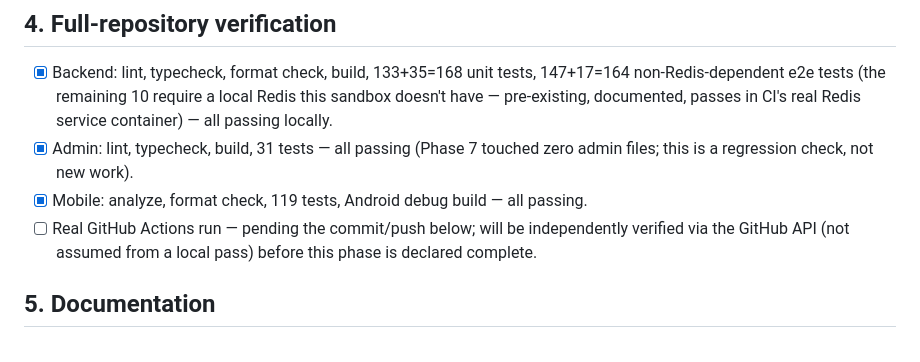
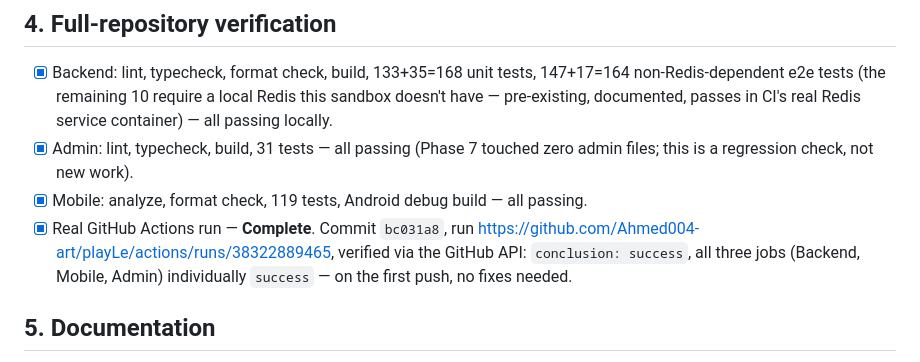
Before and after one commit to Ahmed004-art/playLe, a Markdown page: docs/development/PHASE_7_CHECKLIST.md, the part around the change. GitHub-like rendering.

Commit message:
Record the verified green Phase 7 CI run in the checklist
Co-Authored-By: Claude Sonnet 5 <noreply@anthropic.com>

```diff
--- a/docs/development/PHASE_7_CHECKLIST.md
+++ b/docs/development/PHASE_7_CHECKLIST.md
@@ -179,9 +179,11 @@ durable cross-phase register this phase both fed into and consulted.
       work).
 - [x] Mobile: analyze, format check, 119 tests, Android debug build —
       all passing.
-- [ ] Real GitHub Actions run — pending the commit/push below; will be
-      independently verified via the GitHub API (not assumed from a
-      local pass) before this phase is declared complete.
+- [x] Real GitHub Actions run — **Complete**. Commit `bc031a8`, run
+      https://github.com/Ahmed004-art/playLe/actions/runs/38322889465,
+      verified via the GitHub API: `conclusion: success`, all three
+      jobs (Backend, Mobile, Admin) individually `success` — on the
+      first push, no fixes needed.
 
 ## 5. Documentation
 
```
